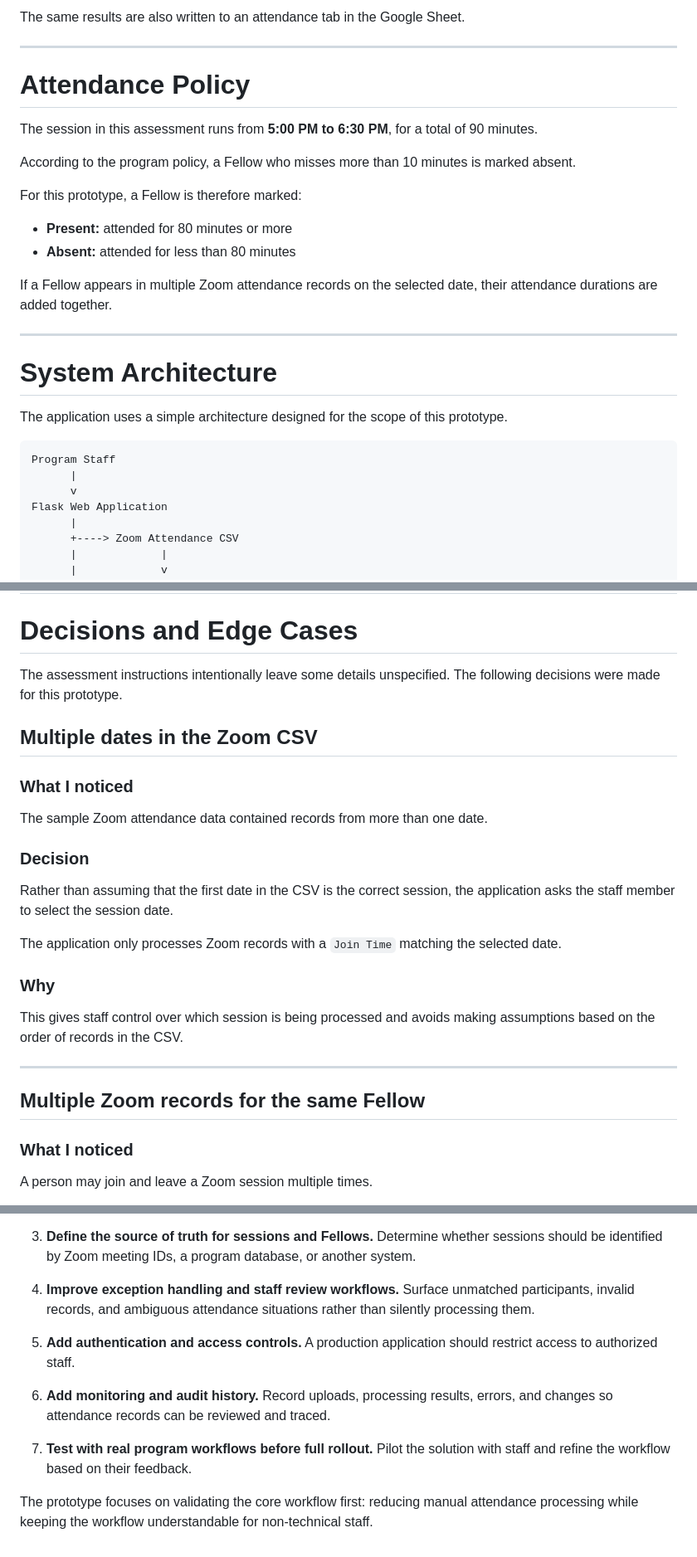
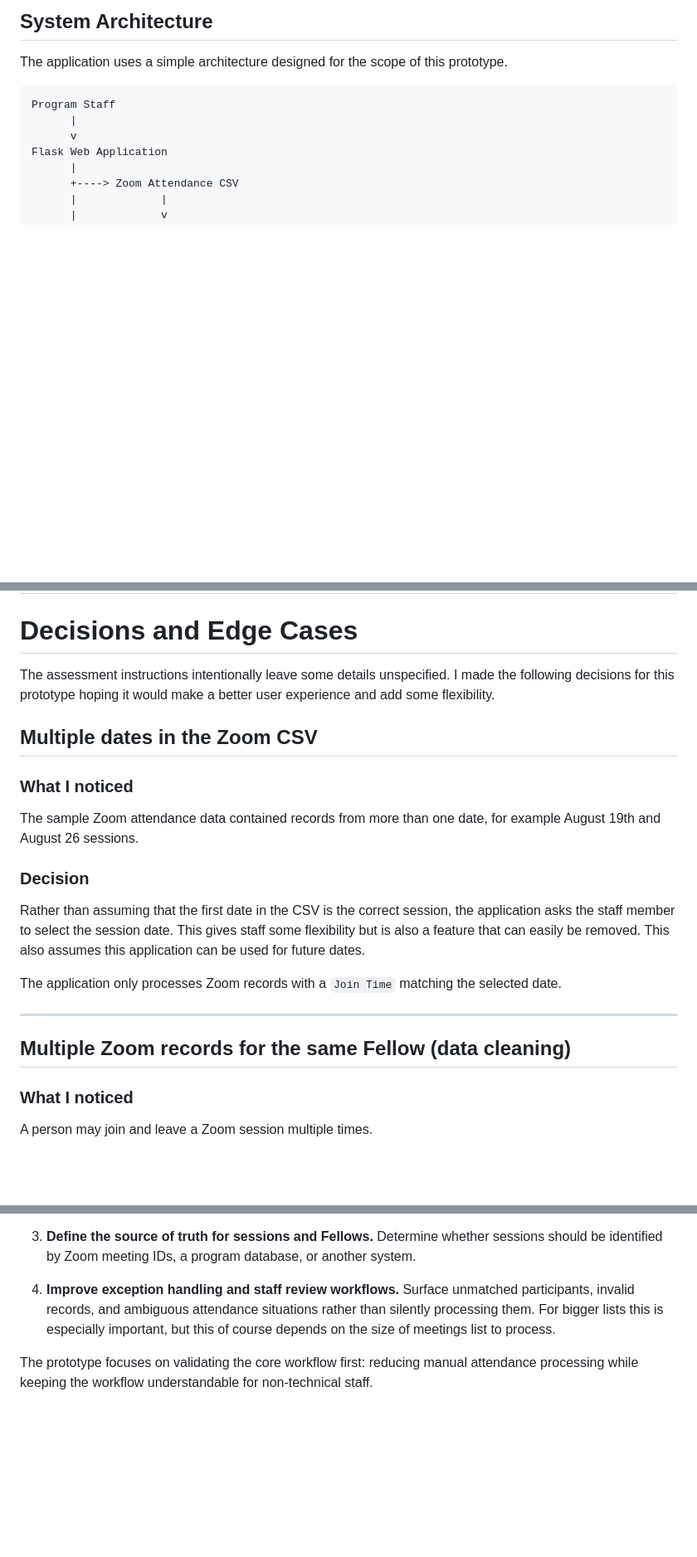
Before and after one commit to shakalee14/attendance-tracker, a Markdown page: README.md, 3 parts joined by grey strips. Shown at 83% size. GitHub-like rendering; blank space fills up the shorter version.

```diff
--- a/README.md
+++ b/README.md
@@ -68,23 +82,4 @@ After processing, the application displays:
-The same results are also written to an attendance tab in the Google Sheet.
-
----
-
-# Attendance Policy
-
-The session in this assessment runs from **5:00 PM to 6:30 PM**, for a total of 90 minutes.
-
-According to the program policy, a Fellow who misses more than 10 minutes is marked absent.
-
-For this prototype, a Fellow is therefore marked:
-
-* **Present:** attended for 80 minutes or more
-* **Absent:** attended for less than 80 minutes
-
-If a Fellow appears in multiple Zoom attendance records on the selected date, their attendance durations are added together.
-
----
-
-# System Architecture
+## System Architecture
 
 The application uses a simple architecture designed for the scope of this prototype.
 
@@ -125,27 +120,23 @@ The application is deployed as a small web service.
 
 # Decisions and Edge Cases
 
-The assessment instructions intentionally leave some details unspecified. The following decisions were made for this prototype.
+The assessment instructions intentionally leave some details unspecified. I made the following decisions for this prototype hoping it would make a better user experience and add some flexibility.
 
 ## Multiple dates in the Zoom CSV
 
 ### What I noticed
 
-The sample Zoom attendance data contained records from more than one date.
+The sample Zoom attendance data contained records from more than one date, for example August 19th and August 26 sessions.
 
 ### Decision
 
-Rather than assuming that the first date in the CSV is the correct session, the application asks the staff member to select the session date.
+Rather than assuming that the first date in the CSV is the correct session, the application asks the staff member to select the session date. This gives staff some flexibility but is also a feature that can easily be removed. This also assumes this application can be used for future dates.
 
 The application only processes Zoom records with a `Join Time` matching the selected date.
 
-### Why
-
-This gives staff control over which session is being processed and avoids making assumptions based on the order of records in the CSV.
-
 ---
 
-## Multiple Zoom records for the same Fellow
+## Multiple Zoom records for the same Fellow (data cleaning)
 
 ### What I noticed
 
@@ -338,15 +327,6 @@ If New Roots decided to move forward with a production attendance solution, I wo
    Determine whether sessions should be identified by Zoom meeting IDs, a program database, or another system.
 
 4. **Improve exception handling and staff review workflows.**
-   Surface unmatched participants, invalid records, and ambiguous attendance situations rather than silently processing them.
-
-5. **Add authentication and access controls.**
-   A production application should restrict access to authorized staff.
-
-6. **Add monitoring and audit history.**
-   Record uploads, processing results, errors, and changes so attendance records can be reviewed and traced.
-
-7. **Test with real program workflows before full rollout.**
-   Pilot the solution with staff and refine the workflow based on their feedback.
+   Surface unmatched participants, invalid records, and ambiguous attendance situations rather than silently processing them. For bigger lists this is especially important, but this of course depends on the size of meetings list to process.
 
 The prototype focuses on validating the core workflow first: reducing manual attendance processing while keeping the workflow understandable for non-technical staff.
```
Also changed, not shown: other parts of README.md (+67 -55 lines).
